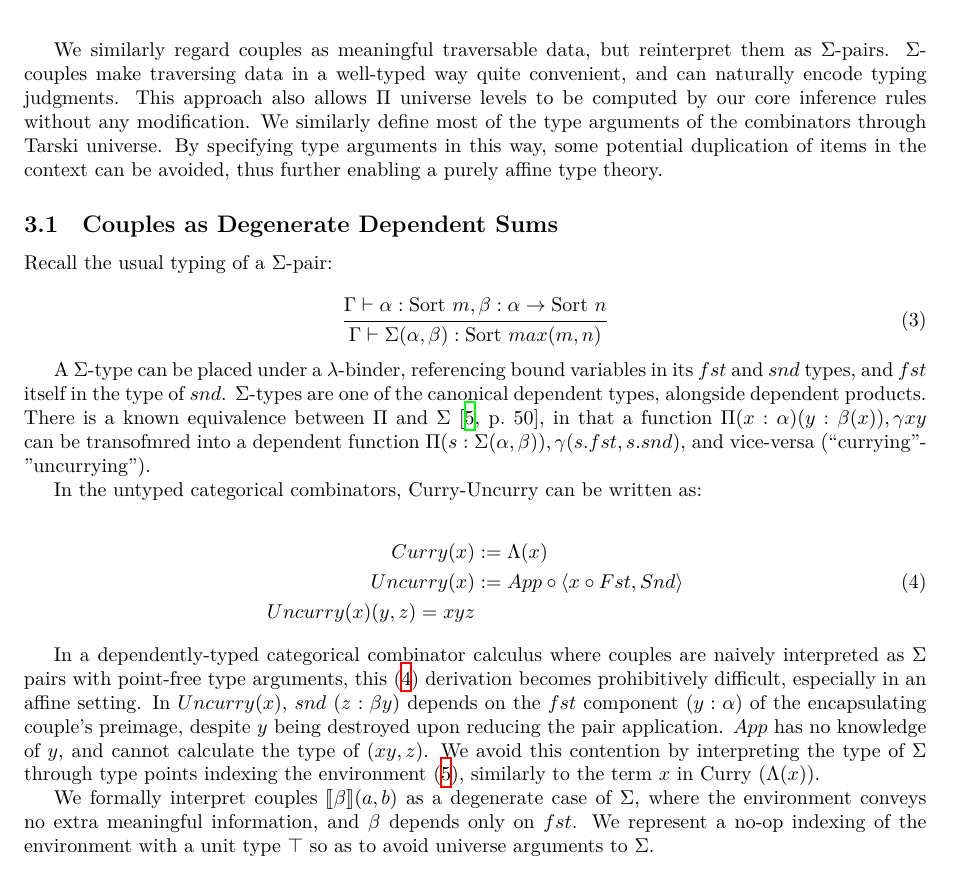
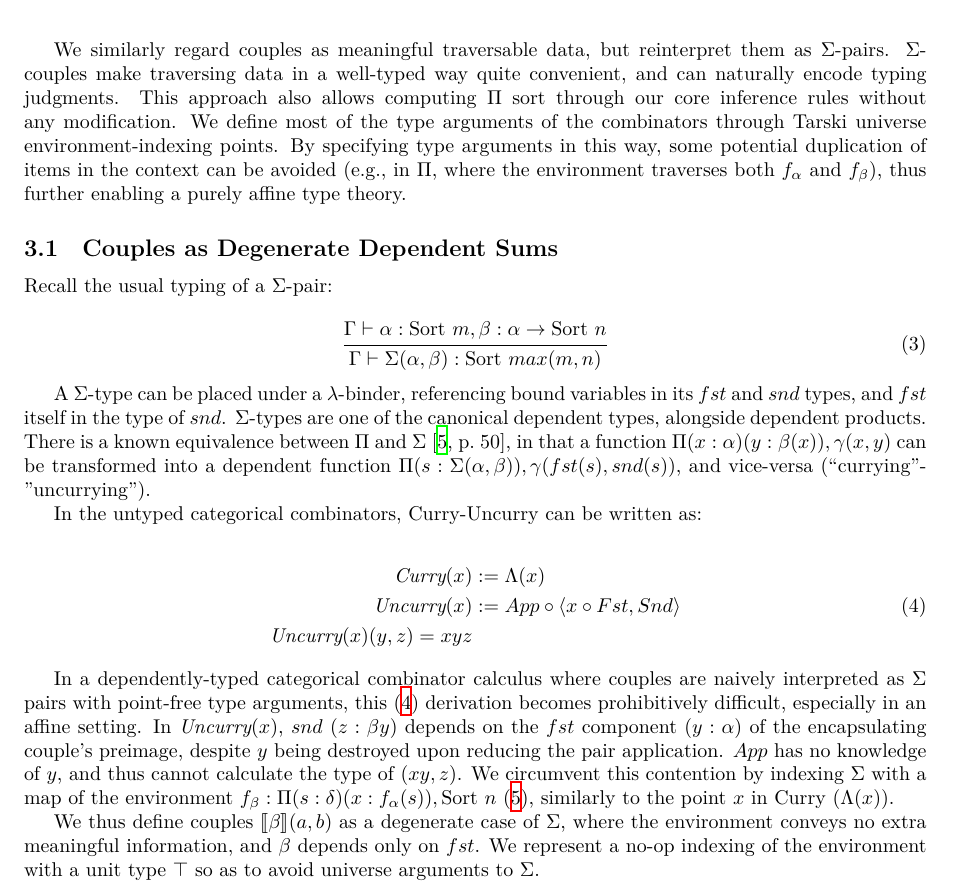
Before and after one commit to lexzaiello/DCC, a LaTeX paper (papers/paper.tex): part of page 3 of 17, cut so that both start at the same text. Compiled offline with XeLaTeX.

Commit message:
Typo in fst.f_\beta.type I think

```diff
--- a/papers/paper.tex
+++ b/papers/paper.tex
@@ -173,7 +173,7 @@ We interpret \(\Sigma\)-types as a telescope context as usual. Finally, as in th
   \end{equation}
 \end{figure}
 
-We similarly regard couples as meaningful traversable data, but reinterpret them as \(\Sigma\)-pairs. \(\Sigma\)-couples make traversing data in a well-typed way quite convenient, and can naturally encode typing judgments. This approach also allows \(\Pi\) universe levels to be computed by our core inference rules without any modification. We similarly define most of the type arguments of the combinators through Tarski universe. By specifying type arguments in this way, some potential duplication of items in the context can be avoided, thus further enabling a purely affine type theory.
+We similarly regard couples as meaningful traversable data, but reinterpret them as \(\Sigma\)-pairs. \(\Sigma\)-couples make traversing data in a well-typed way quite convenient, and can naturally encode typing judgments. This approach also allows computing \(\Pi\) sort through our core inference rules without any modification. We define most of the type arguments of the combinators through Tarski universe environment-indexing points. By specifying type arguments in this way, some potential duplication of items in the context can be avoided (e.g., in \(\Pi\), where the environment traverses both \(f_\alpha\) and \(f_\beta\)), thus further enabling a purely affine type theory.
 
 \subsection{Couples as Degenerate Dependent Sums}
 
@@ -185,19 +185,19 @@ Recall the usual typing of a \(\Sigma\)-pair:
 { \Gamma \vdash \Sigma(\alpha, \beta) : \sort{max(m, n)}}
 \end{equation}
 
-A \(\Sigma\)-type can be placed under a \(\lambda\)-binder, referencing bound variables in its \(fst\) and \(snd\) types, and \(fst\) itself in the type of \(snd\). \(\Sigma\)-types are one of the canonical dependent types, alongside dependent products. There is a known equivalence between \(\Pi\) and \(\Sigma\) \autocite[50]{martin1984intuitionistic}, in that a function \(\Pi(x : \alpha)(y : \beta(x)), \gamma x y\) can be transofmred into a dependent function \(\Pi(s : \Sigma(\alpha, \beta)), \gamma(s.fst, s.snd)\), and vice-versa (``currying''-''uncurrying'').
+A \(\Sigma\)-type can be placed under a \(\lambda\)-binder, referencing bound variables in its \(fst\) and \(snd\) types, and \(fst\) itself in the type of \(snd\). \(\Sigma\)-types are one of the canonical dependent types, alongside dependent products. There is a known equivalence between \(\Pi\) and \(\Sigma\) \autocite[50]{martin1984intuitionistic}, in that a function \(\Pi(x : \alpha)(y : \beta(x)), \gamma(x, y)\) can be transformed into a dependent function \(\Pi(s : \Sigma(\alpha, \beta)), \gamma(fst(s), snd(s))\), and vice-versa (``currying''-''uncurrying'').
 
 In the untyped categorical combinators, Curry-Uncurry can be written as:
 
 \begin{equation}\label{curr_uncurr}
   \begin{split}
-    Curry(x) &:= \Lambda(x) \\
-    Uncurry(x) &:= App \circ \langle x \circ Fst, Snd \rangle\\
-    Uncurry(x) (y, z) = x y z
+    \textit{Curry}(x) &:= \Lambda(x) \\
+    \textit{Uncurry}(x) &:= App \circ \langle x \circ Fst, Snd \rangle\\
+    \textit{Uncurry}(x) (y, z) = x y z
   \end{split}
 \end{equation}
 
-In a dependently-typed categorical combinator calculus where couples are naively interpreted as \(\Sigma\) pairs with point-free type arguments, this \eqref{curr_uncurr} derivation becomes prohibitively difficult, especially in an affine setting. In \(Uncurry(x)\), \(snd\) (\(z : \beta y\)) depends on the \(fst\) component (\(y : \alpha\)) of the encapsulating couple's preimage, despite \(y\) being destroyed upon reducing the pair application. \(App\) has no knowledge of \(y\), and cannot calculate the type of \((x y, z)\). We avoid this contention by interpreting the type of \(\Sigma\) through type points indexing the environment \eqref{infer_sigma_types}, similarly to the term \(x\) in Curry (\(\Lambda(x)\)).
+In a dependently-typed categorical combinator calculus where couples are naively interpreted as \(\Sigma\) pairs with point-free type arguments, this \eqref{curr_uncurr} derivation becomes prohibitively difficult, especially in an affine setting. In \(\textit{Uncurry}(x)\), \(snd\) (\(z : \beta y\)) depends on the \(fst\) component (\(y : \alpha\)) of the encapsulating couple's preimage, despite \(y\) being destroyed upon reducing the pair application. \(App\) has no knowledge of \(y\), and thus cannot calculate the type of \((x y, z)\). We circumvent this contention by indexing \(\Sigma\) with a map of the environment \(f_\beta : \Pi(s : \delta)(x : f_\alpha(s)), \sort{n}\) \eqref{infer_sigma_types}, similarly to the point \(x\) in Curry (\(\Lambda(x)\)).
 
 \begin{figure}[h!]
 \begin{equation}\label{infer_sigma_types}
@@ -208,7 +208,7 @@ In a dependently-typed categorical combinator calculus where couples are naively
 \caption{Where \(\delta\) denotes an arbitrary environment and \(\alpha\) denotes the \(fst\) component. \(\Sigma(f_\beta) (env : \delta) : \sort{max(m, n)}\)}
 \end{figure}
 
-We formally interpret couples \(\llbracket \beta \rrbracket (a, b)\) as a degenerate case of \(\Sigma\), where the environment conveys no extra meaningful information, and \(\beta\) depends only on \(fst\). We represent a no-op indexing of the environment with a unit type \(\top\) so as to avoid universe arguments to \(\Sigma\).
+We thus define couples \(\llbracket \beta \rrbracket (a, b)\) as a degenerate case of \(\Sigma\), where the environment conveys no extra meaningful information, and \(\beta\) depends only on \(fst\). We represent a no-op indexing of the environment with a unit type \(\top\) so as to avoid universe arguments to \(\Sigma\).
 
 \begin{figure}[h!]
   \centering
```
Also changed, not shown: papers/paper.tex (15 more changed lines).
